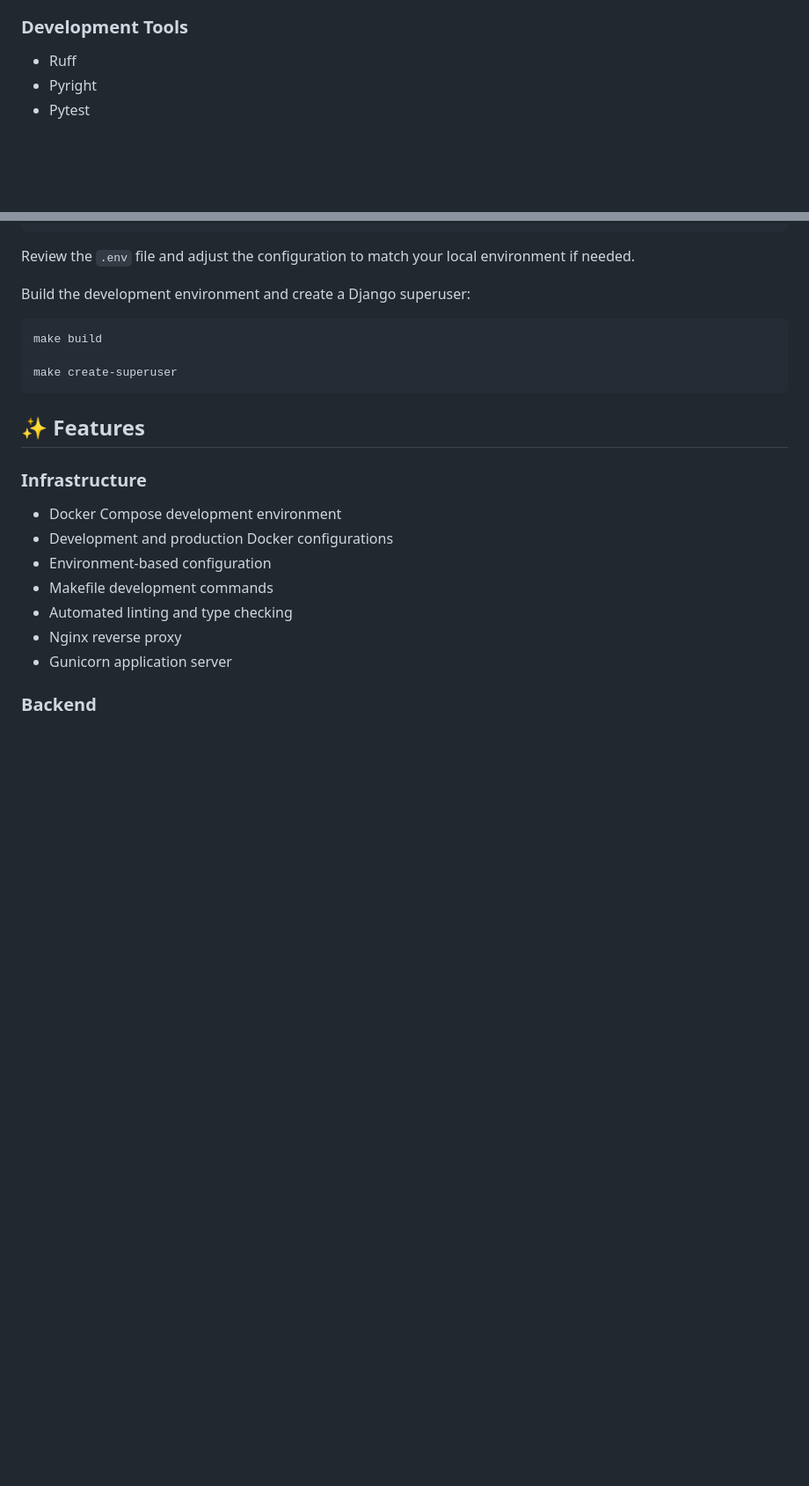
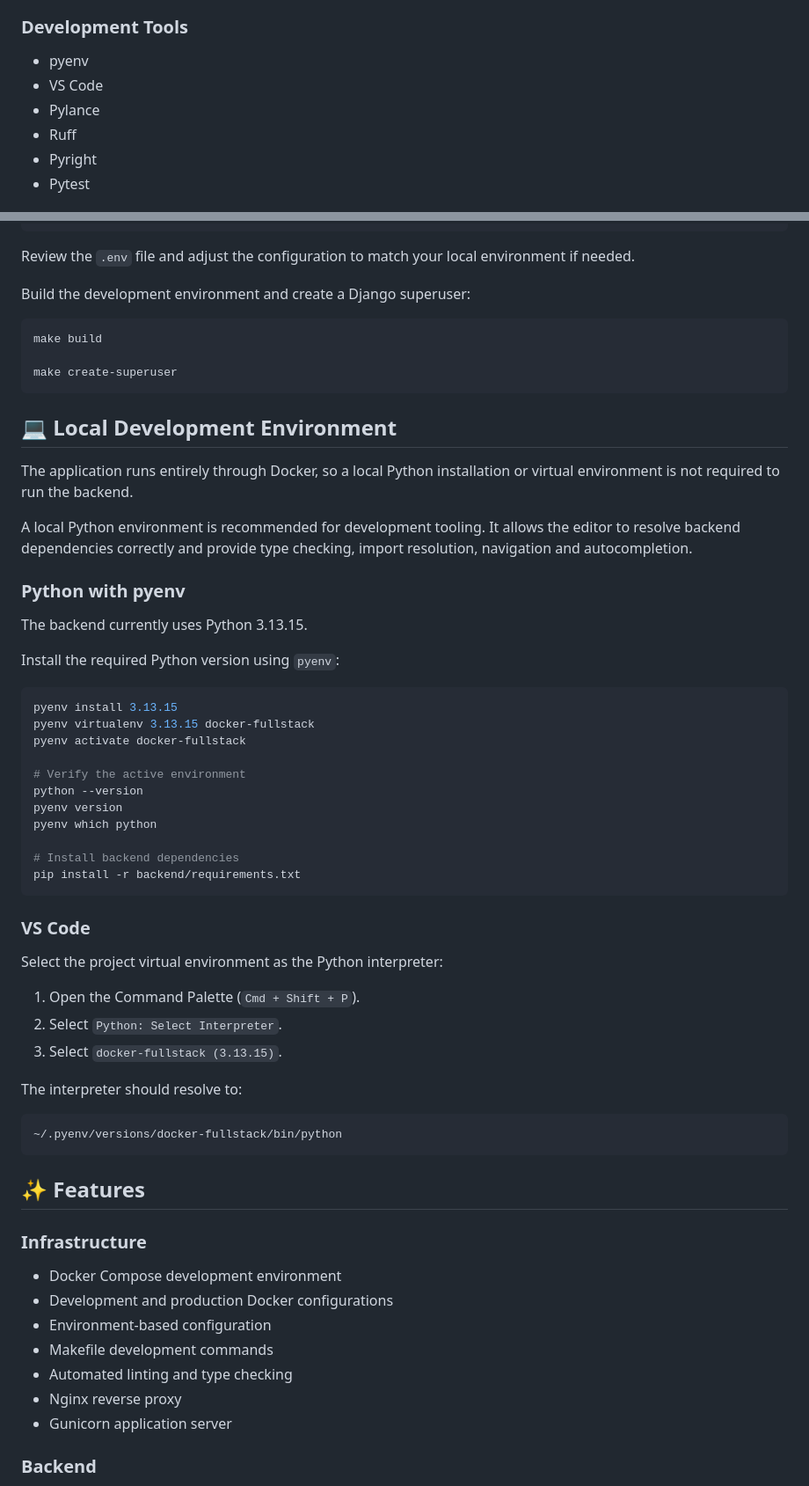
Before and after one commit to felmarlop/docker-fullstack, a Markdown page: README.md, 2 parts joined by grey strips. Shown at 88% size. Rendered like a GitHub page; blank space fills up the shorter version.

Commit message:
docs: add development environment setup to README

````diff
--- a/README.md
+++ b/README.md
@@ -75,6 +75,9 @@ flowchart LR
 
 ### Development Tools
 
+- pyenv
+- VS Code
+- Pylance
 - Ruff
 - Pyright
 - Pytest
@@ -119,6 +122,49 @@ Build the development environment and create a Django superuser:
 make build
 
 make create-superuser
+```
+
+## 💻 Local Development Environment
+
+The application runs entirely through Docker, so a local Python installation
+or virtual environment is not required to run the backend.
+
+A local Python environment is recommended for development tooling. It allows the editor
+to resolve backend dependencies correctly and provide type checking, import resolution,
+navigation and autocompletion.
+
+### Python with pyenv
+
+The backend currently uses Python 3.13.15.
+
+Install the required Python version using `pyenv`:
+
+```bash
+pyenv install 3.13.15
+pyenv virtualenv 3.13.15 docker-fullstack
+pyenv activate docker-fullstack
+
+# Verify the active environment
+python --version
+pyenv version
+pyenv which python
+
+# Install backend dependencies
+pip install -r backend/requirements.txt
+```
+
+### VS Code
+
+Select the project virtual environment as the Python interpreter:
+
+1. Open the Command Palette (`Cmd + Shift + P`).
+2. Select `Python: Select Interpreter`.
+3. Select `docker-fullstack (3.13.15)`.
+
+The interpreter should resolve to:
+
+```text
+~/.pyenv/versions/docker-fullstack/bin/python
 ```
 
 ## ✨ Features
````
